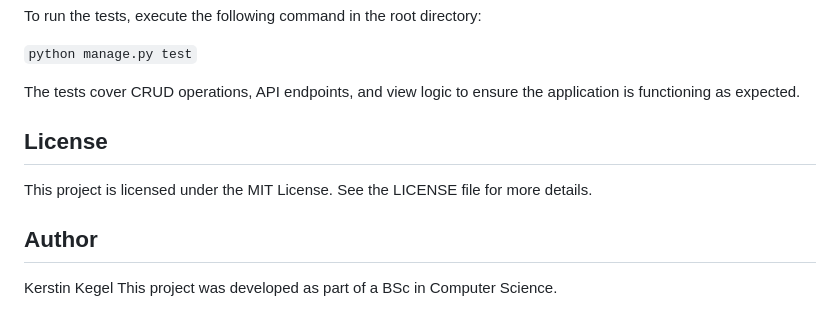
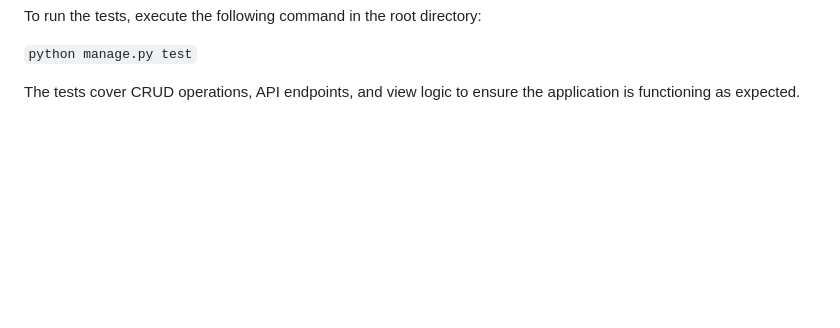
Before and after one commit to car10ca/moviehub, a Markdown page: README.md, the part around the change. Rendered like a GitHub page; blank space fills up the shorter version.

```diff
--- a/README.md
+++ b/README.md
@@ -111,10 +111,3 @@ To run the tests, execute the following command in the root directory:
 `python manage.py test`
 
 The tests cover CRUD operations, API endpoints, and view logic to ensure the application is functioning as expected.
-
-## License
-This project is licensed under the MIT License. See the LICENSE file for more details.
-
-## Author
-Kerstin Kegel
-This project was developed as part of a BSc in Computer Science.
```
